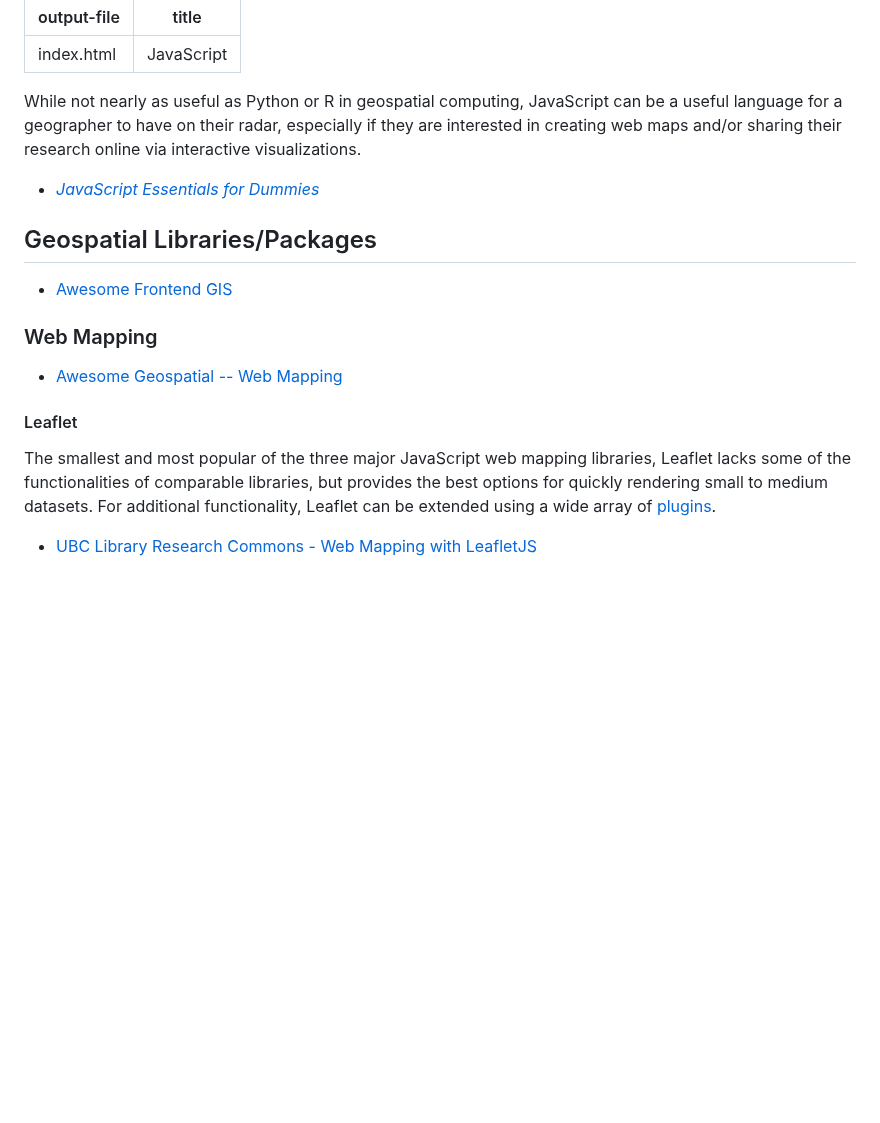
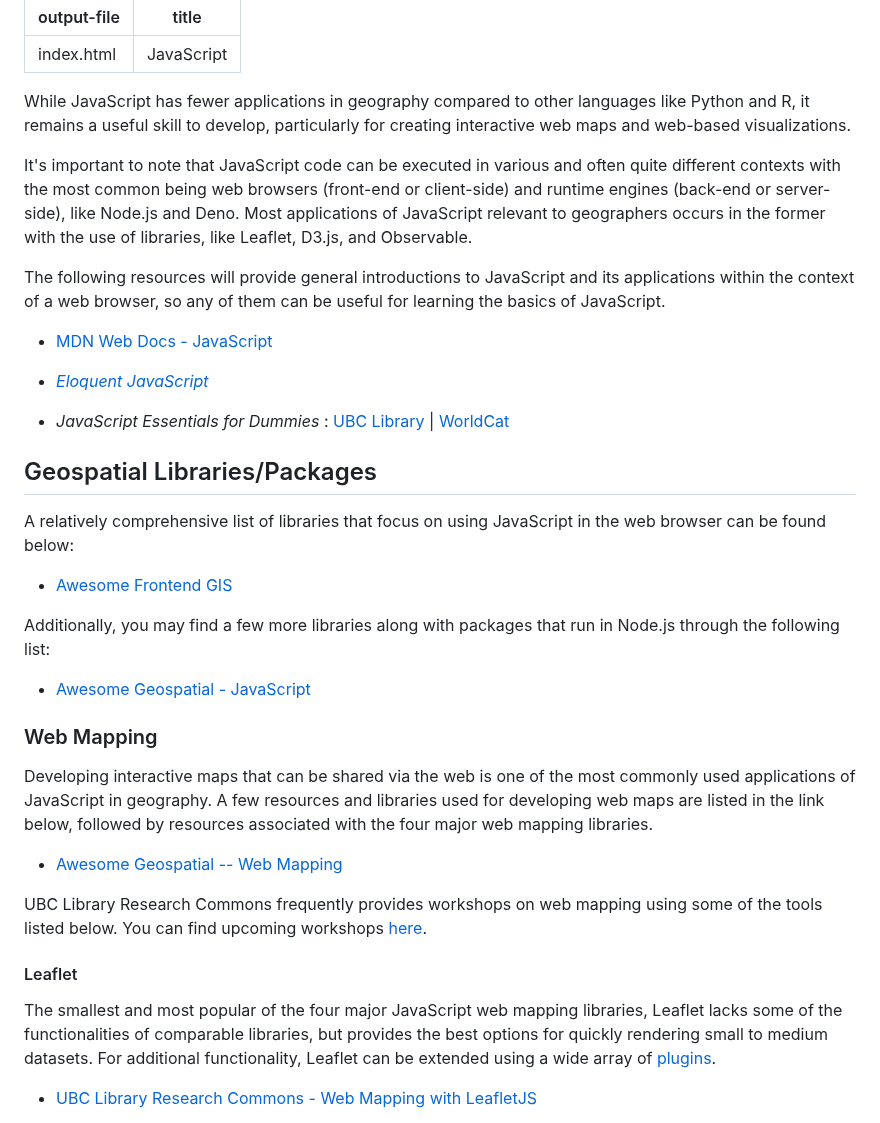
Before and after one commit to UBC-Geography/computing-resources, a Markdown page: javascript/README.md, the part around one of its changes. Rendered like a GitHub page; blank space fills up the shorter version.

Commit message:
update JavaScript content

```diff
--- a/javascript/README.md
+++ b/javascript/README.md
@@ -3,24 +3,56 @@ output-file: index.html
 title: JavaScript
 ---
 
-While not nearly as useful as Python or R in geospatial computing, JavaScript
-can be a useful language for a geographer to have on their radar, especially if
-they are interested in creating web maps and/or sharing their research online
-via interactive visualizations.
+While JavaScript has fewer applications in geography compared to other languages
+like Python and R, it remains a useful skill to develop, particularly for
+creating interactive web maps and web-based visualizations.
 
-- _[JavaScript Essentials for Dummies](https://learning.oreilly.com/library/view/javascript-essentials-for/9781394263219/)_
+It's important to note that JavaScript code can be executed in various and often
+quite different contexts with the most common being web browsers (front-end or
+client-side) and runtime engines (back-end or server-side), like Node.js and
+Deno. Most applications of JavaScript relevant to geographers occurs in the
+former with the use of libraries, like Leaflet, D3.js, and Observable.
+
+The following resources will provide general introductions to JavaScript and its
+applications within the context of a web browser, so any of them can be useful
+for learning the basics of JavaScript.
+
+- [MDN Web Docs - JavaScript](https://developer.mozilla.org/en-US/docs/Web/JavaScript)
+
+- _[Eloquent JavaScript](https://eloquentjavascript.net/)_
+
+- _JavaScript Essentials for Dummies_ :
+  [UBC Library](https://learning.oreilly.com/library/view/javascript-essentials-for/9781394263219/)
+  | [WorldCat](https://search.worldcat.org/title/1428261417)
 
 ## Geospatial Libraries/Packages
 
-- [Awesome Frontend GIS](https://github.com/joewdavies/awesome-frontend-gis)
+A relatively comprehensive list of libraries that focus on using JavaScript in
+the web browser can be found below:
+
+- [Awesome Frontend GIS](https://github.com/joewdavies/awesome-frontend-gis?tab=readme-ov-file#-javascript-libraries)
+
+Additionally, you may find a few more libraries along with packages that run in
+Node.js through the following list:
+
+- [Awesome Geospatial - JavaScript](https://github.com/sacridini/Awesome-Geospatial?tab=readme-ov-file#javascript)
 
 ### Web Mapping
 
+Developing interactive maps that can be shared via the web is one of the most
+commonly used applications of JavaScript in geography. A few resources and
+libraries used for developing web maps are listed in the link below, followed by
+resources associated with the four major web mapping libraries.
+
 - [Awesome Geospatial -- Web Mapping](https://github.com/sacridini/Awesome-Geospatial#web-map-development)
+
+UBC Library Research Commons frequently provides workshops on web mapping using
+some of the tools listed below. You can find upcoming workshops
+[here](https://libcal.library.ubc.ca/calendar/?t=g&q=web%20map&cid=-1&cal=-1&ct=33914,34011&inc=0).
 
 #### Leaflet
 
-The smallest and most popular of the three major JavaScript web mapping
+The smallest and most popular of the four major JavaScript web mapping
 libraries, Leaflet lacks some of the functionalities of comparable libraries,
 but provides the best options for quickly rendering small to medium datasets.
 For additional functionality, Leaflet can be extended using a wide array of
```
Also changed, not shown: other parts of javascript/README.md (+23 -5 lines).
